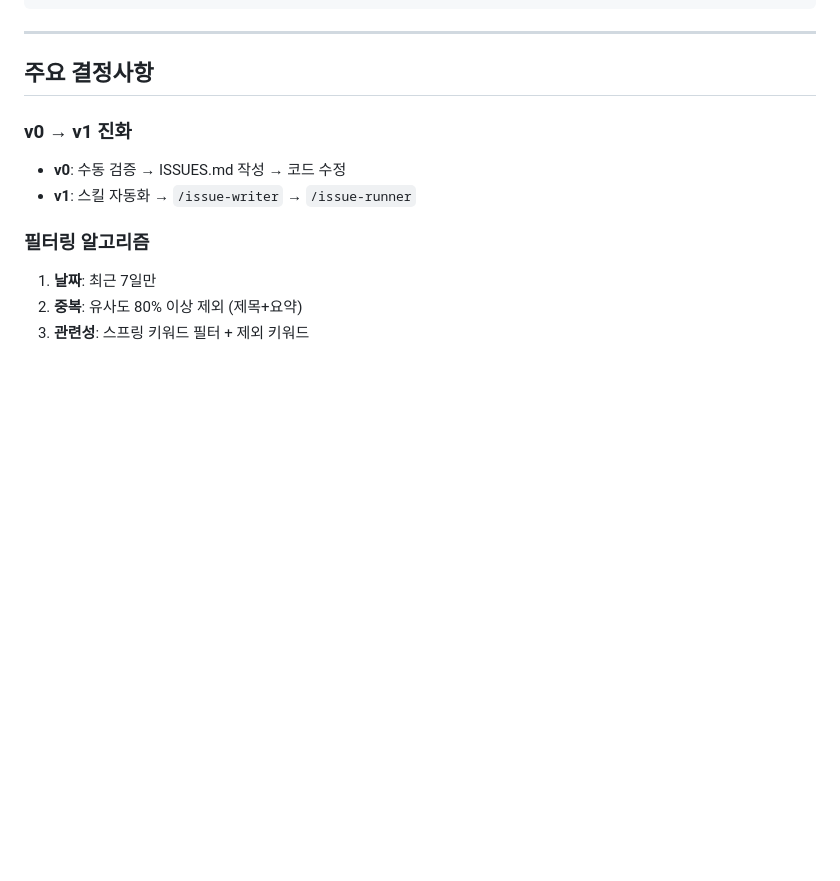
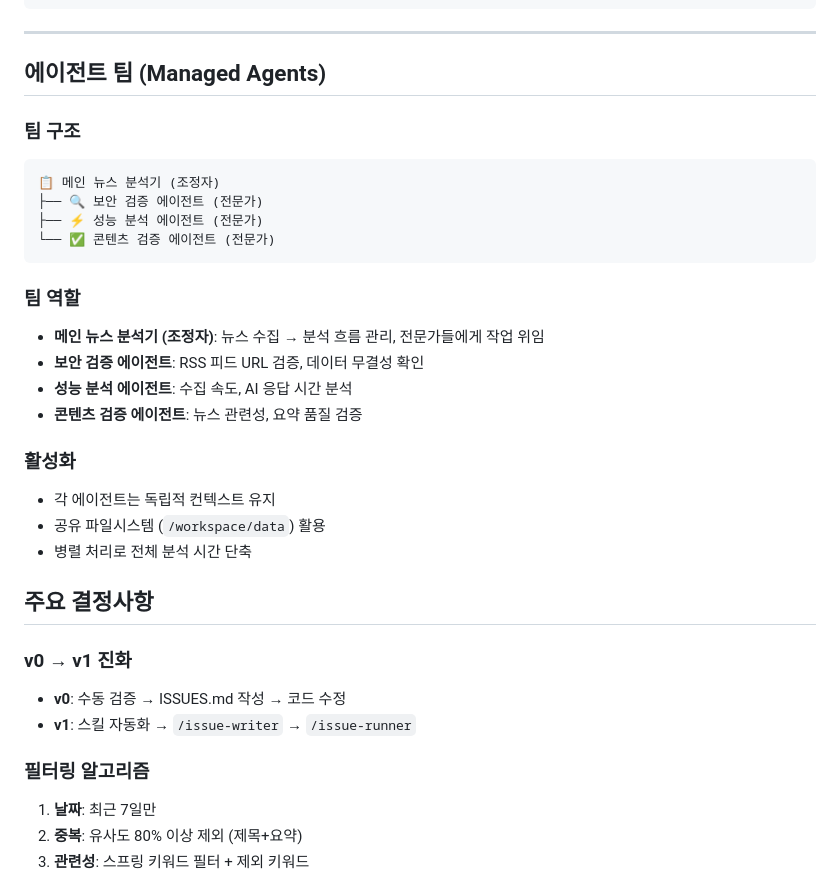
Before and after one commit to kangdo1111/DSR-AI-Workshop-Program, a Markdown page: CLAUDE.md, the part around the change. GitHub-like rendering; blank space fills up the shorter version.

Commit message:
Configure managed agents team with coordinator pattern
- Add Agent Teams section documenting the multiagent structure
- Define main news analyzer as coordinator agent
- Define three specialist agents: security validator, performance analyzer, content validator
- Enable shared workspace and message-based communication
- Support parallel processing for improved analysis pipeline efficiency

Enables Claude Code's managed agents feature for the news automation system.

````diff
--- a/CLAUDE.md
+++ b/CLAUDE.md
@@ -56,6 +56,27 @@ spring_news_automation/
 ```
 
 ---
+
+## 에이전트 팀 (Managed Agents)
+
+### 팀 구조
+```
+📋 메인 뉴스 분석기 (조정자)
+├── 🔍 보안 검증 에이전트 (전문가)
+├── ⚡ 성능 분석 에이전트 (전문가)
+└── ✅ 콘텐츠 검증 에이전트 (전문가)
+```
+
+### 팀 역할
+- **메인 뉴스 분석기 (조정자)**: 뉴스 수집 → 분석 흐름 관리, 전문가들에게 작업 위임
+- **보안 검증 에이전트**: RSS 피드 URL 검증, 데이터 무결성 확인
+- **성능 분석 에이전트**: 수집 속도, AI 응답 시간 분석
+- **콘텐츠 검증 에이전트**: 뉴스 관련성, 요약 품질 검증
+
+### 활성화
+- 각 에이전트는 독립적 컨텍스트 유지
+- 공유 파일시스템 (`/workspace/data`) 활용
+- 병렬 처리로 전체 분석 시간 단축
 
 ## 주요 결정사항
 
````
